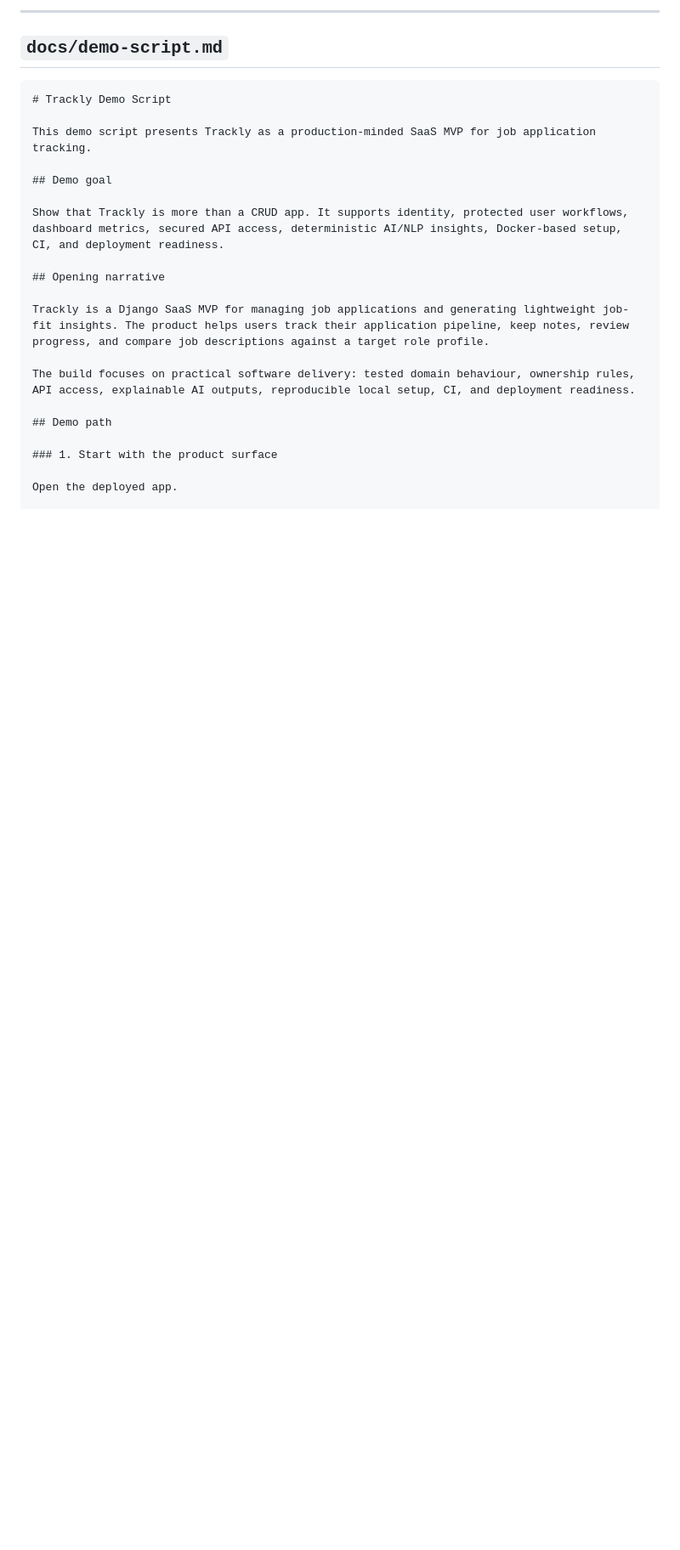
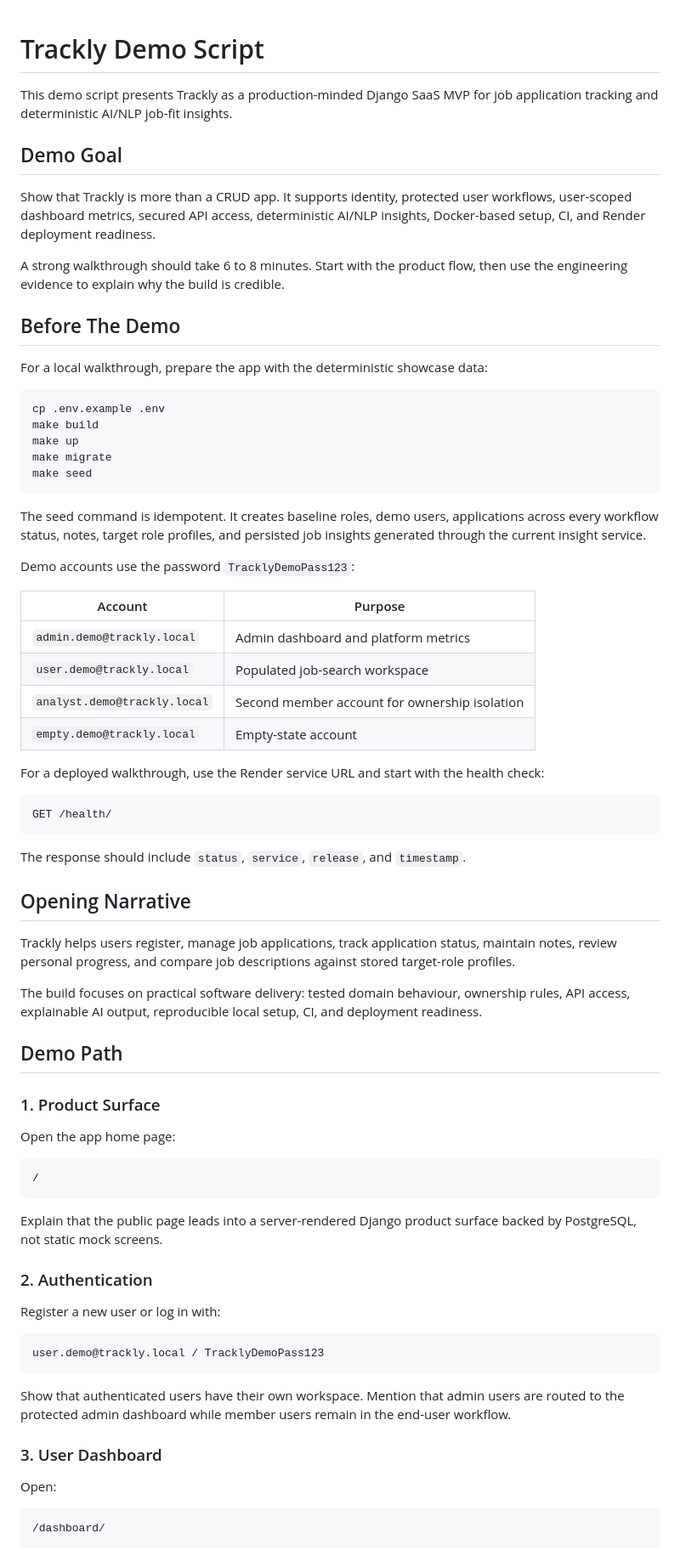
Before and after one commit to AAdewunmi/Trackly-Job-Applications-Tracker-Project, a Markdown page: docs/demo-script.md, the part around one of its changes. Shown at 85% size. Rendered like a GitHub page; blank space fills up the shorter version.

Commit message:
feat(docs): enhance demo script with detailed walkthrough and user journey insights

````diff
--- a/docs/demo-script.md
+++ b/docs/demo-script.md
@@ -1,25 +1,92 @@
-
----
-
-## `docs/demo-script.md`
-
-```markdown
 # Trackly Demo Script
 
-This demo script presents Trackly as a production-minded SaaS MVP for job application tracking.
+This demo script presents Trackly as a production-minded Django SaaS MVP for
+job application tracking and deterministic AI/NLP job-fit insights.
 
-## Demo goal
+## Demo Goal
 
-Show that Trackly is more than a CRUD app. It supports identity, protected user workflows, dashboard metrics, secured API access, deterministic AI/NLP insights, Docker-based setup, CI, and deployment readiness.
+Show that Trackly is more than a CRUD app. It supports identity, protected
+user workflows, user-scoped dashboard metrics, secured API access,
+deterministic AI/NLP insights, Docker-based setup, CI, and Render deployment
+readiness.
 
-## Opening narrative
+A strong walkthrough should take 6 to 8 minutes. Start with the product flow,
+then use the engineering evidence to explain why the build is credible.
 
-Trackly is a Django SaaS MVP for managing job applications and generating lightweight job-fit insights. The product helps users track their application pipeline, keep notes, review progress, and compare job descriptions against a target role profile.
+## Before The Demo
 
-The build focuses on practical software delivery: tested domain behaviour, ownership rules, API access, explainable AI outputs, reproducible local setup, CI, and deployment readiness.
+For a local walkthrough, prepare the app with the deterministic showcase data:
 
-## Demo path
+```bash
+cp .env.example .env
+make build
+make up
+make migrate
+make seed
+```
 
-### 1. Start with the product surface
+The seed command is idempotent. It creates baseline roles, demo users,
+applications across every workflow status, notes, target role profiles, and
+persisted job insights generated through the current insight service.
 
-Open the deployed app.
+Demo accounts use the password `TracklyDemoPass123`:
+
+| Account | Purpose |
+| --- | --- |
+| `admin.demo@trackly.local` | Admin dashboard and platform metrics |
+| `user.demo@trackly.local` | Populated job-search workspace |
+| `analyst.demo@trackly.local` | Second member account for ownership isolation |
+| `empty.demo@trackly.local` | Empty-state account |
+
+For a deployed walkthrough, use the Render service URL and start with the
+health check:
+
+```text
+GET /health/
+```
+
+The response should include `status`, `service`, `release`, and `timestamp`.
+
+## Opening Narrative
+
+Trackly helps users register, manage job applications, track application
+status, maintain notes, review personal progress, and compare job descriptions
+against stored target-role profiles.
+
+The build focuses on practical software delivery: tested domain behaviour,
+ownership rules, API access, explainable AI output, reproducible local setup,
+CI, and deployment readiness.
+
+## Demo Path
+
+### 1. Product Surface
+
+Open the app home page:
+
+```text
+/
+```
+
+Explain that the public page leads into a server-rendered Django product
+surface backed by PostgreSQL, not static mock screens.
+
+### 2. Authentication
+
+Register a new user or log in with:
+
+```text
+user.demo@trackly.local / TracklyDemoPass123
+```
+
+Show that authenticated users have their own workspace. Mention that admin
+users are routed to the protected admin dashboard while member users remain in
+the end-user workflow.
+
+### 3. User Dashboard
+
+Open:
+
+```text
+/dashboard/
+```
+
````
Also changed, not shown: other parts of docs/demo-script.md (+131 -67 lines).
